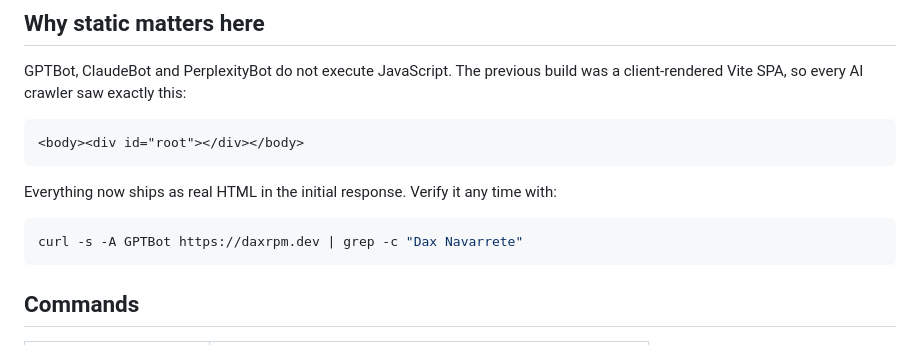
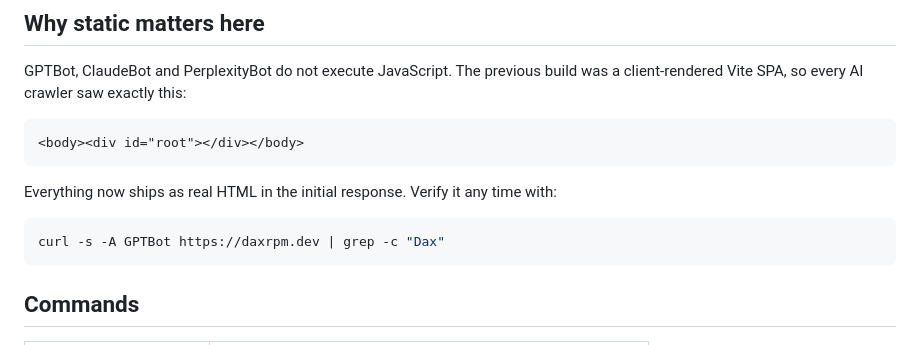
Before and after one commit to daxrpm/my-web, a Markdown page: README.md, the part around the change. GitHub-like rendering.

Commit message:
fix: simplify GPTBot verification command in README

````diff
--- a/README.md
+++ b/README.md
@@ -15,7 +15,7 @@ client-rendered Vite SPA, so every AI crawler saw exactly this:
 Everything now ships as real HTML in the initial response. Verify it any time with:
 
 ```bash
-curl -s -A GPTBot https://daxrpm.dev | grep -c "Dax Navarrete"
+curl -s -A GPTBot https://daxrpm.dev | grep -c "Dax"
 ```
 
 ## Commands
````
